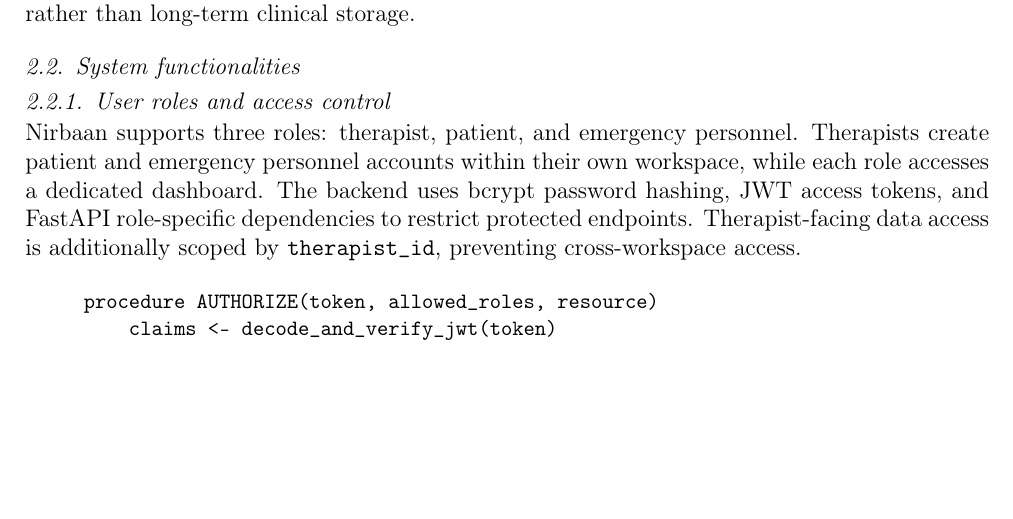
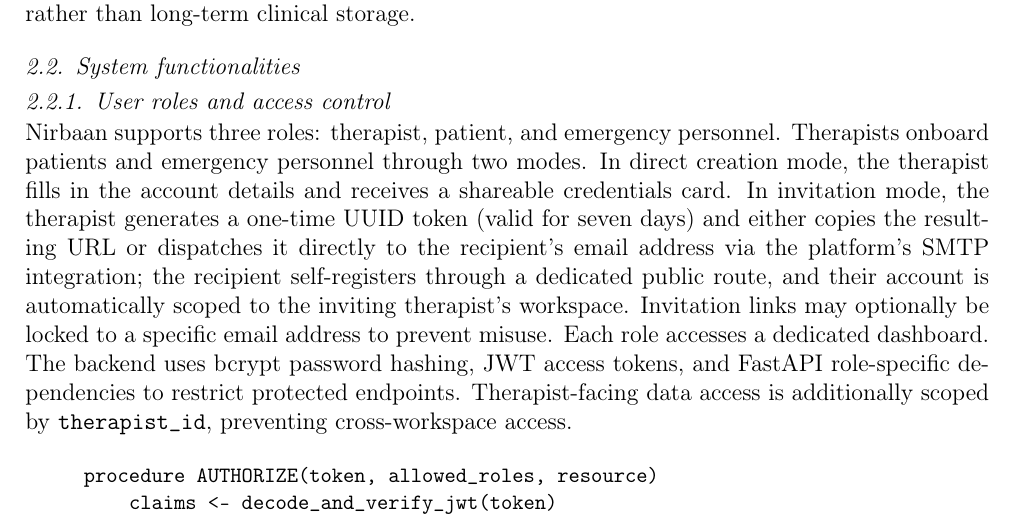
Before and after one commit to tahmidalbi/Nirbaan-A-GenAI-Powered-Therapy-Management-Project, a LaTeX paper (nirban.tex): part of page 4 of 7, cut so that both start at the same text, the shorter picture padded with empty space. Compiled offline with pdfLaTeX.

Commit message:
user roles and access control section for paper updated

```diff
--- a/nirban.tex
+++ b/nirban.tex
@@ -135,7 +135,7 @@ The fourth layer is the persistent data layer. PostgreSQL stores relational data
 
 \subsubsection{User roles and access control}
 
-Nirbaan supports three roles: therapist, patient, and emergency personnel. Therapists create patient and emergency personnel accounts within their own workspace, while each role accesses a dedicated dashboard. The backend uses bcrypt password hashing, JWT access tokens, and FastAPI role-specific dependencies to restrict protected endpoints. Therapist-facing data access is additionally scoped by \texttt{therapist\_id}, preventing cross-workspace access.
+Nirbaan supports three roles: therapist, patient, and emergency personnel. Therapists onboard patients and emergency personnel through two modes. In direct creation mode, the therapist fills in the account details and receives a shareable credentials card. In invitation mode, the therapist generates a one-time UUID token (valid for seven days) and either copies the resulting URL or dispatches it directly to the recipient's email address via the platform's SMTP integration; the recipient self-registers through a dedicated public route, and their account is automatically scoped to the inviting therapist's workspace. Invitation links may optionally be locked to a specific email address to prevent misuse. Each role accesses a dedicated dashboard. The backend uses bcrypt password hashing, JWT access tokens, and FastAPI role-specific dependencies to restrict protected endpoints. Therapist-facing data access is additionally scoped by \texttt{therapist\_id}, preventing cross-workspace access.
 
 \begin{quote}
 \small
```
